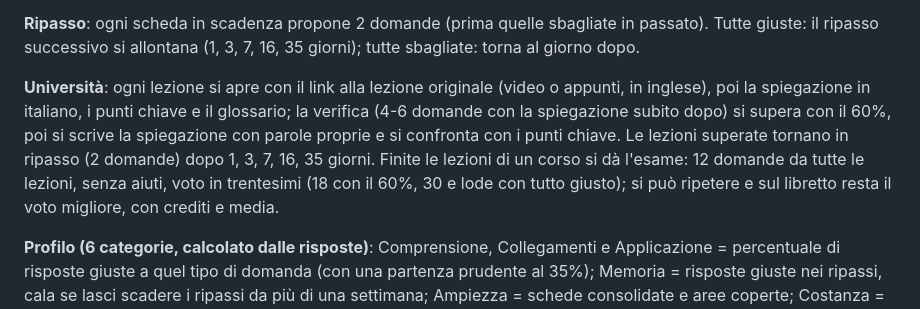
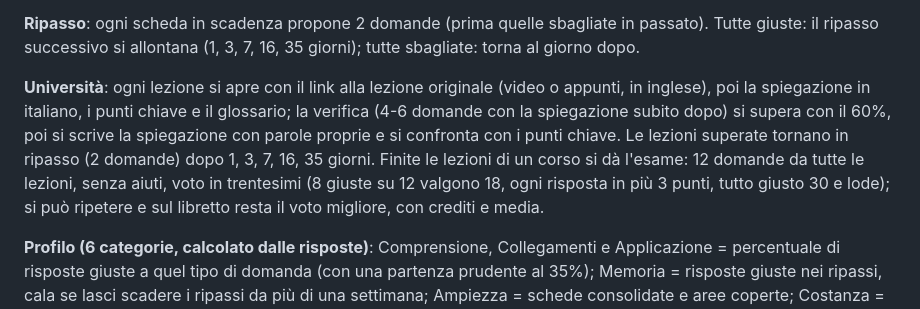
Before and after one commit to Azzo2211/progetto-a, a Markdown page: README.md, the part around the change. Rendered like a GitHub page.

Commit message:
README: come si calcola il voto d'esame dell'università
Co-Authored-By: Claude Opus 5.5 <noreply@anthropic.com>
Claude-Session: https://claude.ai/code/session_01M63bCGY9ugcmGPFNVWwZxG

```diff
--- a/README.md
+++ b/README.md
@@ -109,7 +109,7 @@ La pagina Cultura (cartella `culture/`) è una biblioteca di schede brevi da cap
 
 **Ripasso**: ogni scheda in scadenza propone 2 domande (prima quelle sbagliate in passato). Tutte giuste: il ripasso successivo si allontana (1, 3, 7, 16, 35 giorni); tutte sbagliate: torna al giorno dopo.
 
-**Università**: ogni lezione si apre con il link alla lezione originale (video o appunti, in inglese), poi la spiegazione in italiano, i punti chiave e il glossario; la verifica (4-6 domande con la spiegazione subito dopo) si supera con il 60%, poi si scrive la spiegazione con parole proprie e si confronta con i punti chiave. Le lezioni superate tornano in ripasso (2 domande) dopo 1, 3, 7, 16, 35 giorni. Finite le lezioni di un corso si dà l'esame: 12 domande da tutte le lezioni, senza aiuti, voto in trentesimi (18 con il 60%, 30 e lode con tutto giusto); si può ripetere e sul libretto resta il voto migliore, con crediti e media.
+**Università**: ogni lezione si apre con il link alla lezione originale (video o appunti, in inglese), poi la spiegazione in italiano, i punti chiave e il glossario; la verifica (4-6 domande con la spiegazione subito dopo) si supera con il 60%, poi si scrive la spiegazione con parole proprie e si confronta con i punti chiave. Le lezioni superate tornano in ripasso (2 domande) dopo 1, 3, 7, 16, 35 giorni. Finite le lezioni di un corso si dà l'esame: 12 domande da tutte le lezioni, senza aiuti, voto in trentesimi (8 giuste su 12 valgono 18, ogni risposta in più 3 punti, tutto giusto 30 e lode); si può ripetere e sul libretto resta il voto migliore, con crediti e media.
 
 **Profilo (6 categorie, calcolato dalle risposte)**: Comprensione, Collegamenti e Applicazione = percentuale di risposte giuste a quel tipo di domanda (con una partenza prudente al 35%); Memoria = risposte giuste nei ripassi, cala se lasci scadere i ripassi da più di una settimana; Ampiezza = schede consolidate e aree coperte; Costanza = ripassi fatti in tempo e giorni di studio nelle ultime due settimane. Rifare la verifica di una scheda già studiata non cambia le statistiche.
 
```
